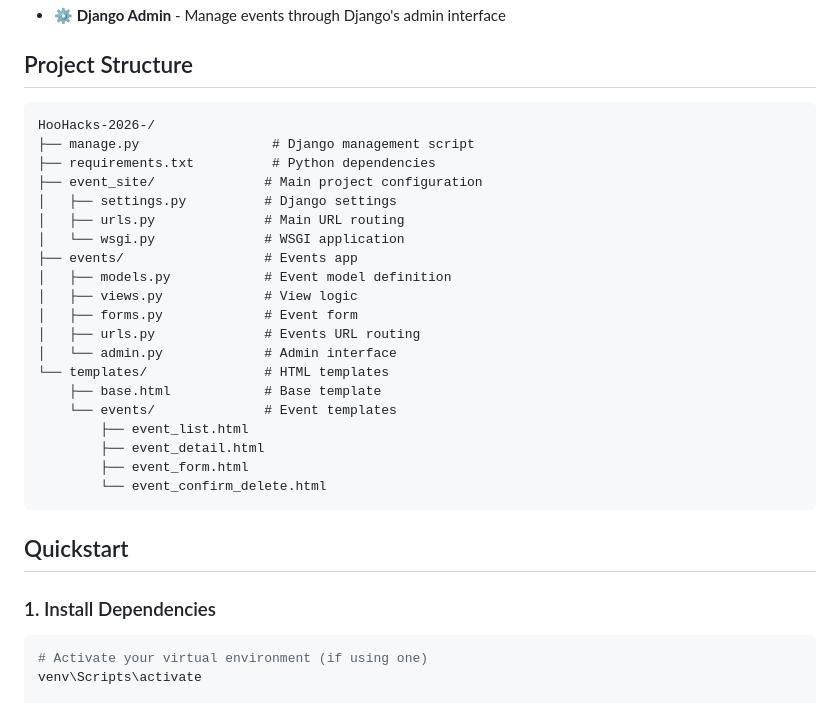
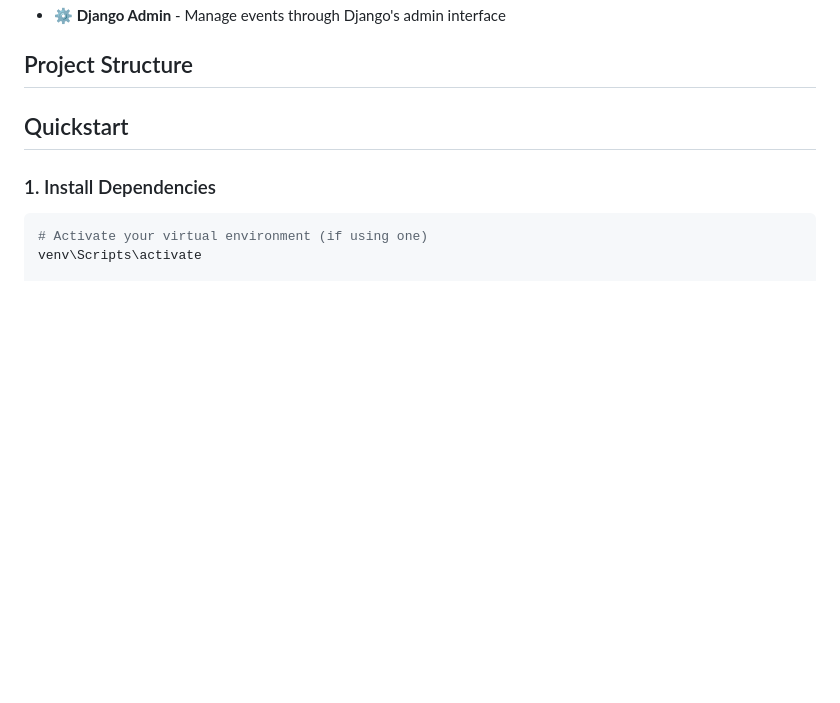
Before and after one commit to YouBousada/HooHacks-2026-, a Markdown page: README.md, the part around the change. Rendered like a GitHub page; blank space fills up the shorter version.

````diff
--- a/README.md
+++ b/README.md
@@ -13,28 +13,6 @@ A basic Django web application for managing events with name, time, and descript
 
 ## Project Structure
 
-```
-HooHacks-2026-/
-├── manage.py                 # Django management script
-├── requirements.txt          # Python dependencies
-├── event_site/              # Main project configuration
-│   ├── settings.py          # Django settings
-│   ├── urls.py              # Main URL routing
-│   └── wsgi.py              # WSGI application
-├── events/                  # Events app
-│   ├── models.py            # Event model definition
-│   ├── views.py             # View logic
-│   ├── forms.py             # Event form
-│   ├── urls.py              # Events URL routing
-│   └── admin.py             # Admin interface
-└── templates/               # HTML templates
-    ├── base.html            # Base template
-    └── events/              # Event templates
-        ├── event_list.html
-        ├── event_detail.html
-        ├── event_form.html
-        └── event_confirm_delete.html
-```
 
 ## Quickstart
 
````
